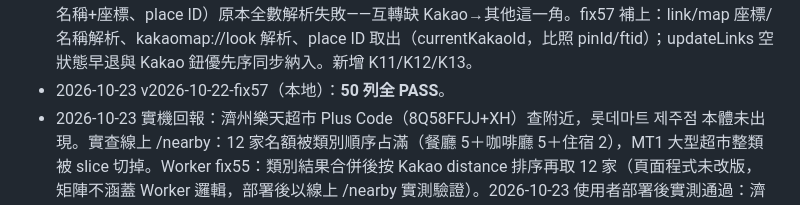
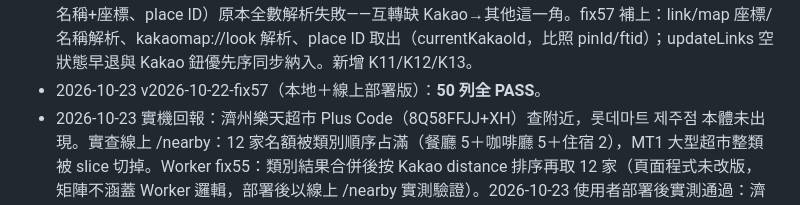
Before and after one commit to trevor-web-cloud/korea-drug-check, a Markdown page: map-converter/COVERAGE_MATRIX.md, the part around the change. Rendered like a GitHub page.

Commit message:
map-converter: 紀錄 fix57 線上 50/50

```diff
--- a/map-converter/COVERAGE_MATRIX.md
+++ b/map-converter/COVERAGE_MATRIX.md
@@ -84,6 +84,6 @@ Dimensions: 來源（Google / Naver / Yahoo / Plus Code / 純座標 / 分享文
 - 2026-10-23 使用者要求新增 Kakao app 與網頁開啟按鈕。格式查證：網頁 /link/map/{placeID} 與 /link/map/{名稱},{lat},{lng}（Kakao 官方 Web 指南）、App kakaomap://look?p={lat},{lng}（官方 URL Scheme 文件）、Android package net.daum.android.map。新增 M1/M2；fix56：Kakao 面板（黃）置於 Naver 與 Yahoo 之間，已確認店家網頁鈕直開 place ID 頁面（候選 mapping 補帶 link 欄位），App 鈕用座標標記。
 - 2026-10-23 v2026-10-22-fix56（本地＋線上部署版）：**47 列全 PASS**。
 - 2026-10-23 使用者問「三者都可以互相轉換嗎」：實測 Kakao 連結當輸入三種格式（link/map 座標、名稱+座標、place ID）原本全數解析失敗——互轉缺 Kakao→其他這一角。fix57 補上：link/map 座標/名稱解析、kakaomap://look 解析、place ID 取出（currentKakaoId，比照 pinId/ftid）；updateLinks 空狀態早退與 Kakao 鈕優先序同步納入。新增 K11/K12/K13。
-- 2026-10-23 v2026-10-22-fix57（本地）：**50 列全 PASS**。
+- 2026-10-23 v2026-10-22-fix57（本地＋線上部署版）：**50 列全 PASS**。
 - 2026-10-23 實機回報：濟州樂天超市 Plus Code（8Q58FFJJ+XH）查附近，롯데마트 제주점 本體未出現。實查線上 /nearby：12 家名額被類別順序占滿（餐廳 5＋咖啡廳 5＋住宿 2），MT1 大型超市整類被 slice 切掉。Worker fix55：類別結果合併後按 Kakao distance 排序再取 12 家（頁面程式未改版，矩陣不涵蓋 Worker 邏輯，部署後以線上 /nearby 實測驗證）。2026-10-23 使用者部署後實測通過：濟州點名單第 5 為 롯데마트 제주점（第 6 為其停車場），南浦回歸正常（地址＋브로시스호텔＋남포정…）。fix55 僅改 Worker，頁面維持 fix54，使用者曾誤以為「fix55 尚未上傳」（看的是頁面頁尾）— 版本分屬兩邊，日後需講清。
 - 未測範圍：真機 App 點按（矩陣僅驗連結格式）— 2026-10-22 20:49–20:56 使用者 iPhone 實機截圖已驗證 fix47 三條流：找地點地址候選、Naver 網頁版開啟（藍圖釘＋地址面板）、iPhone App 開啟（紅圖釘＋地址面板）。Worker 線上行為（矩陣用 fixture；/local、/resolve、/nearby 已於 2026-10-22 另外實測通過）。
```
